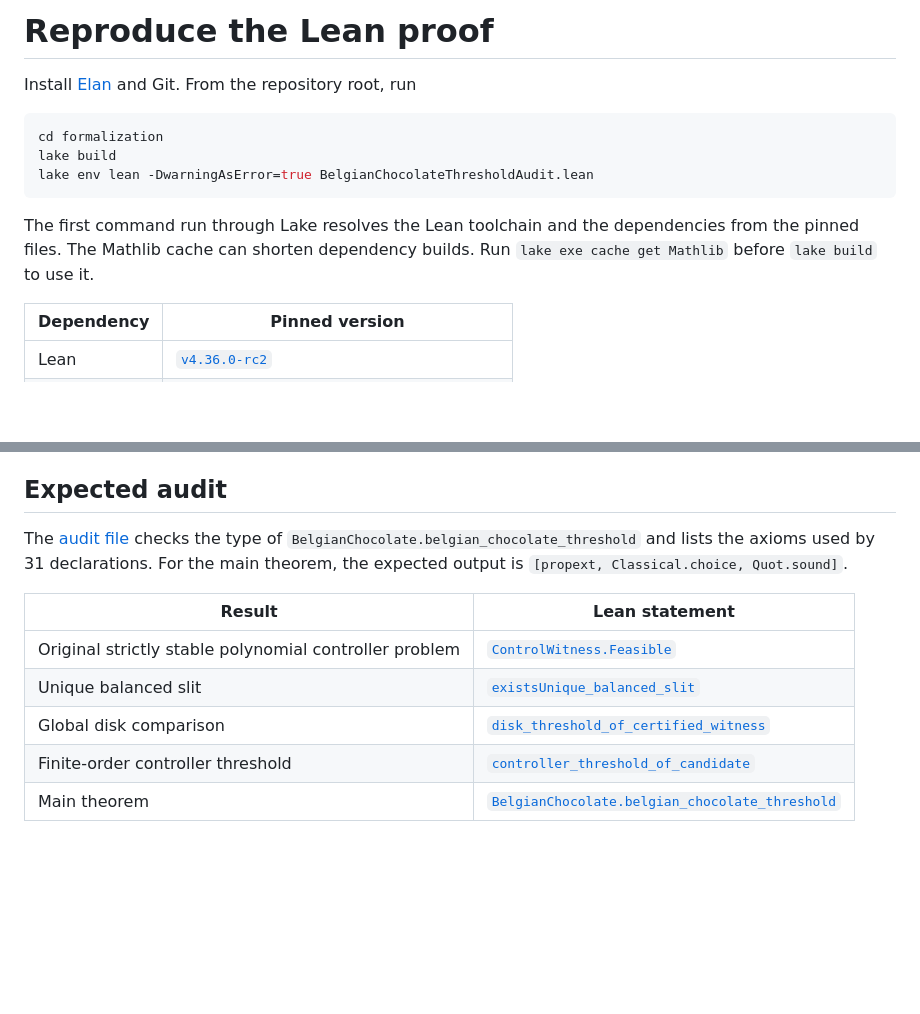
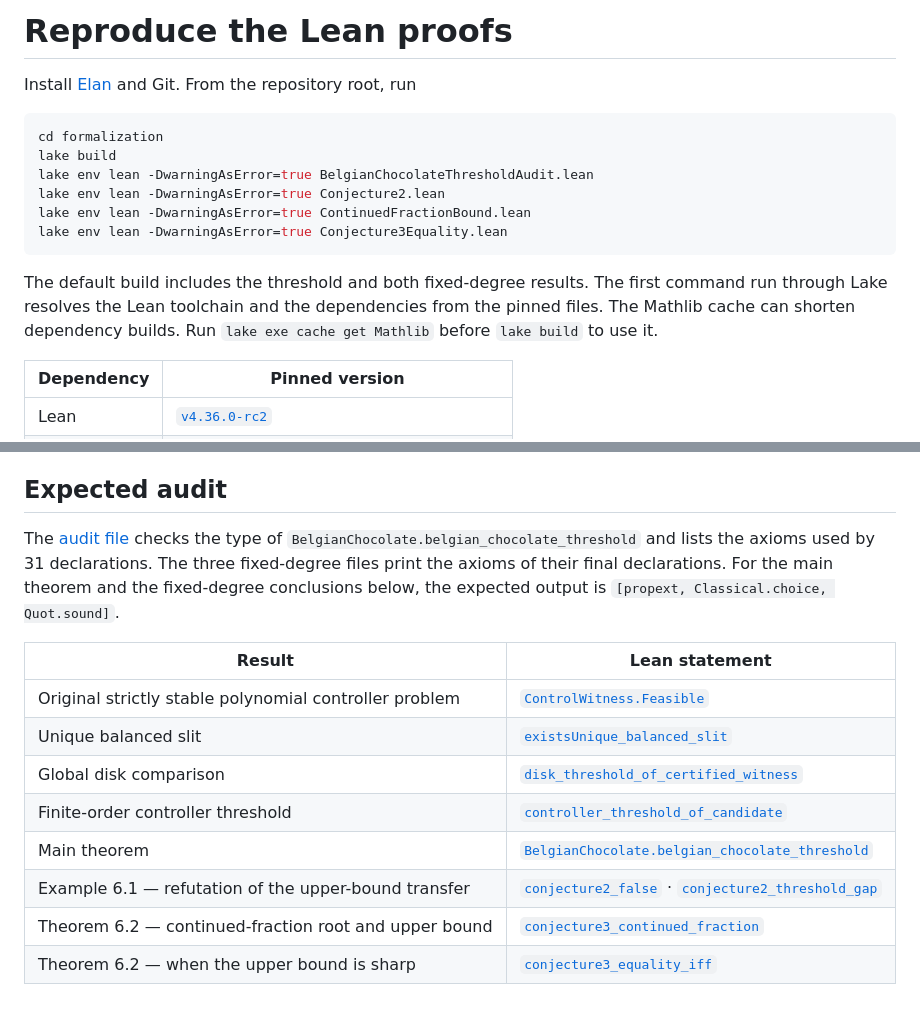
Before and after one commit to Jxxxx-2001/belgian-chocolate-lean, a Markdown page: formalization/REPRODUCE.md, 2 parts joined by grey strips. GitHub-like rendering; blank space fills up the shorter version.

````diff
--- a/formalization/REPRODUCE.md
+++ b/formalization/REPRODUCE.md
@@ -1,4 +1,4 @@
-# Reproduce the Lean proof
+# Reproduce the Lean proofs
 
 Install [Elan](https://github.com/leanprover/elan) and Git. From the repository root, run
 
@@ -6,9 +6,12 @@ Install [Elan](https://github.com/leanprover/elan) and Git. From the repository
 cd formalization
 lake build
 lake env lean -DwarningAsError=true BelgianChocolateThresholdAudit.lean
+lake env lean -DwarningAsError=true Conjecture2.lean
+lake env lean -DwarningAsError=true ContinuedFractionBound.lean
+lake env lean -DwarningAsError=true Conjecture3Equality.lean
 ```
 
-The first command run through Lake resolves the Lean toolchain and the dependencies from the pinned files. The Mathlib cache can shorten dependency builds. Run `lake exe cache get Mathlib` before `lake build` to use it.
+The default build includes the threshold and both fixed-degree results. The first command run through Lake resolves the Lean toolchain and the dependencies from the pinned files. The Mathlib cache can shorten dependency builds. Run `lake exe cache get Mathlib` before `lake build` to use it.
 
 | Dependency | Pinned version |
 | --- | --- |
@@ -20,7 +23,7 @@ The first command run through Lake resolves the Lean toolchain and the dependenc
 
 ## Expected audit
 
-The [audit file](BelgianChocolateThresholdAudit.lean) checks the type of `BelgianChocolate.belgian_chocolate_threshold` and lists the axioms used by 31 declarations. For the main theorem, the expected output is `[propext, Classical.choice, Quot.sound]`.
+The [audit file](BelgianChocolateThresholdAudit.lean) checks the type of `BelgianChocolate.belgian_chocolate_threshold` and lists the axioms used by 31 declarations. The three fixed-degree files print the axioms of their final declarations. For the main theorem and the fixed-degree conclusions below, the expected output is `[propext, Classical.choice, Quot.sound]`.
 
 | Result | Lean statement |
 | --- | --- |
@@ -29,3 +32,6 @@ The [audit file](BelgianChocolateThresholdAudit.lean) checks the type of `Belgia
 | Global disk comparison | [`disk_threshold_of_certified_witness`](MarkedCompetitorComparison.lean#L236) |
 | Finite-order controller threshold | [`controller_threshold_of_candidate`](ControllerCandidateThreshold.lean#L115) |
 | Main theorem | [`BelgianChocolate.belgian_chocolate_threshold`](BelgianChocolateThreshold.lean#L89) |
+| Example 6.1 — refutation of the upper-bound transfer | [`conjecture2_false`](Conjecture2.lean#L377) · [`conjecture2_threshold_gap`](Conjecture2.lean#L363) |
+| Theorem 6.2 — continued-fraction root and upper bound | [`conjecture3_continued_fraction`](ContinuedFractionBound.lean#L73) |
+| Theorem 6.2 — when the upper bound is sharp | [`conjecture3_equality_iff`](Conjecture3Equality.lean#L8) |
````
Also changed, not shown: README.md (+22 -9 lines), README.zh-CN.md (+21 -8 lines), assets/balanced-slit.png (added), 14 other files.
